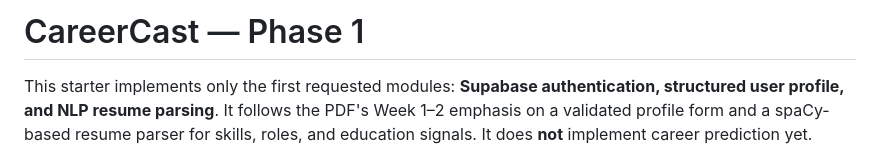
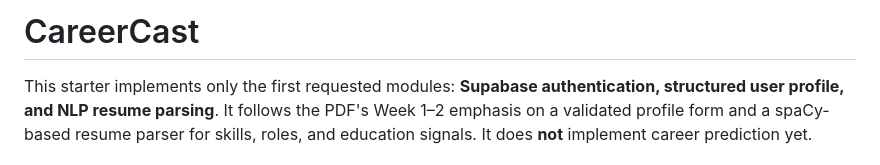
Before and after one commit to AryanTomar-codecollege/AI-Powered-Career-Intelligence-Platform, a Markdown page: README.md, the part around the change. Drawn GitHub-style.

```diff
--- a/README.md
+++ b/README.md
@@ -1,4 +1,4 @@
-# CareerCast — Phase 1
+# CareerCast
 
 This starter implements only the first requested modules: **Supabase authentication, structured user profile, and NLP resume parsing**. It follows the PDF's Week 1–2 emphasis on a validated profile form and a spaCy-based resume parser for skills, roles, and education signals. It does **not** implement career prediction yet.
 
```
